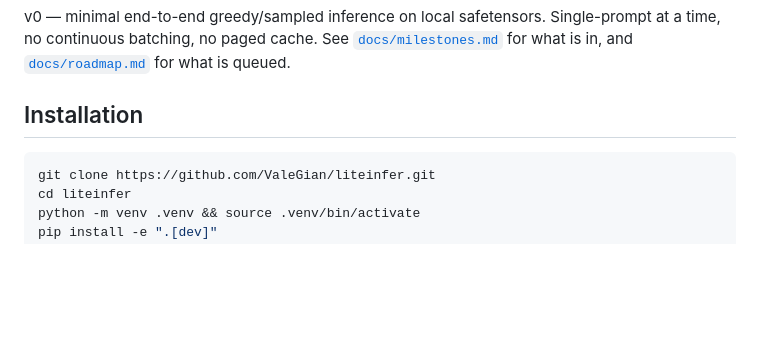
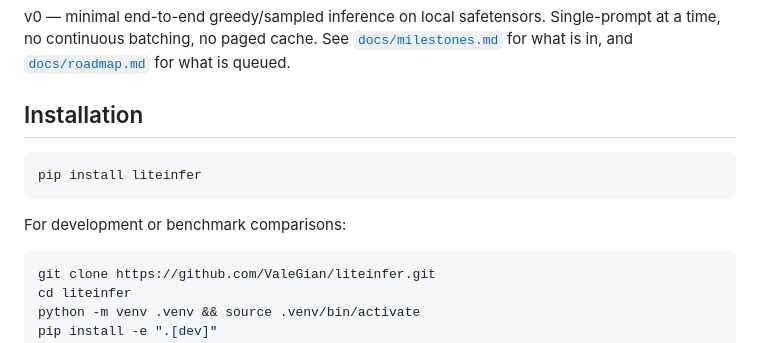
Before and after one commit to ValeGian/liteinfer, a Markdown page: README.md, the part around one of its changes. Drawn GitHub-style; blank space fills up the shorter version.

Commit message:
docs: add PyPI badge and pip install instructions to README (#6)

````diff
--- a/README.md
+++ b/README.md
@@ -20,6 +22,12 @@ Single-prompt at a time, no continuous batching, no paged cache. See
 [`docs/roadmap.md`](docs/roadmap.md) for what is queued.
 
 ## Installation
+
+```bash
+pip install liteinfer
+```
+
+For development or benchmark comparisons:
 
 ```bash
 git clone https://github.com/ValeGian/liteinfer.git
````
Also changed, not shown: other parts of README.md (+2 -0 lines).
